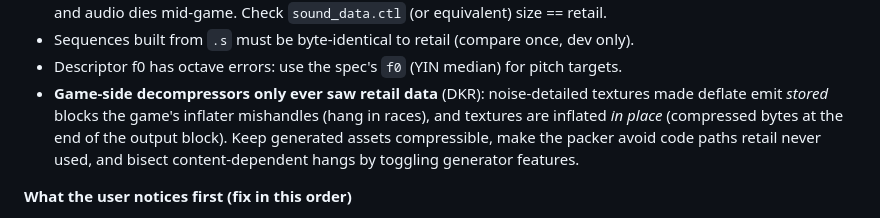
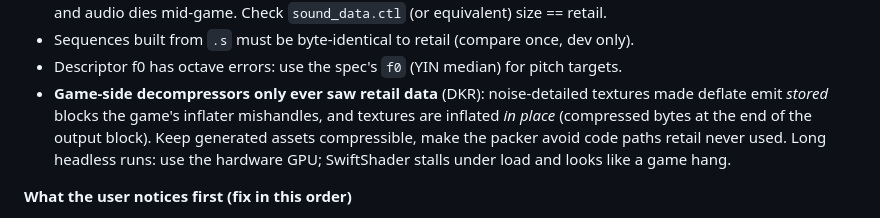
Before and after one commit to andrewnakas/dkr-cleanroom, a Markdown page: docs/DECOMP_PLAYBOOK.md, the part around the change. Drawn GitHub-style.

Commit message:
Playbook: headless GPU note

```diff
--- a/docs/DECOMP_PLAYBOOK.md
+++ b/docs/DECOMP_PLAYBOOK.md
@@ -49,9 +49,10 @@ that prints a one-screen summary.
 - Sequences built from `.s` must be byte-identical to retail (compare once, dev only).
 - Descriptor f0 has octave errors: use the spec's `f0` (YIN median) for pitch targets.
 - **Game-side decompressors only ever saw retail data** (DKR): noise-detailed textures made deflate emit
-  *stored* blocks the game's inflater mishandles (hang in races), and textures are inflated *in place*
+  *stored* blocks the game's inflater mishandles, and textures are inflated *in place*
   (compressed bytes at the end of the output block). Keep generated assets compressible, make the packer
-  avoid code paths retail never used, and bisect content-dependent hangs by toggling generator features.
+  avoid code paths retail never used. Long headless runs: use the hardware GPU; SwiftShader stalls under
+  load and looks like a game hang.
 
 **What the user notices first (fix in this order)**
 1. Anything unreadable: text in textures, fonts, HUD, dialog. Find text-bearing textures early (`find_text`, symbol names, contact sheet) and re-typeset them (`glyphs.label_texture`).
```
